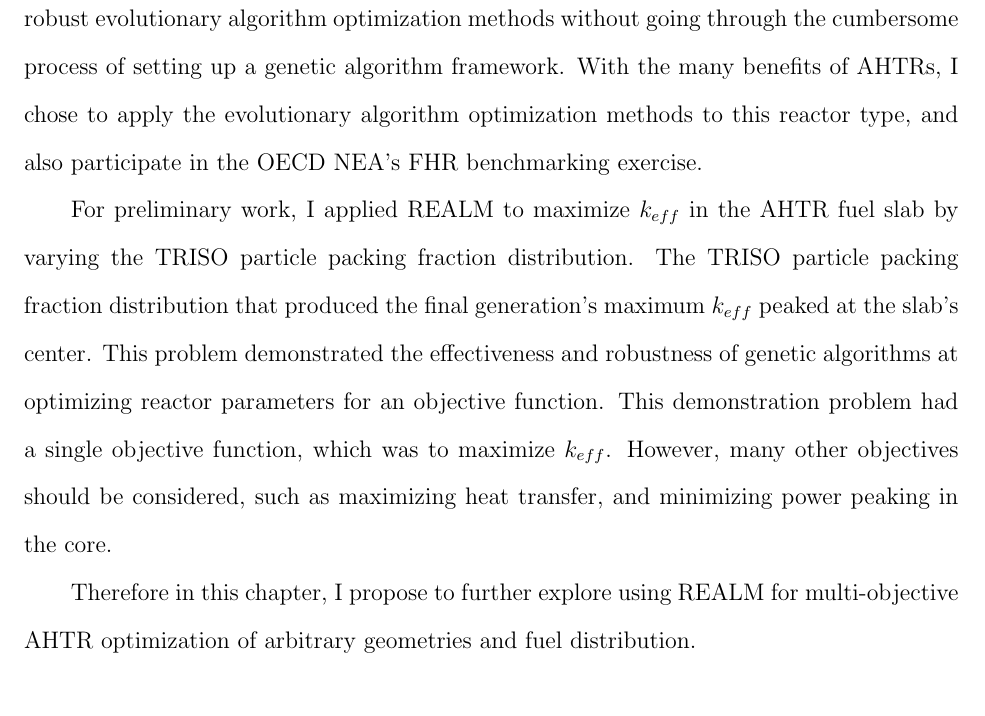
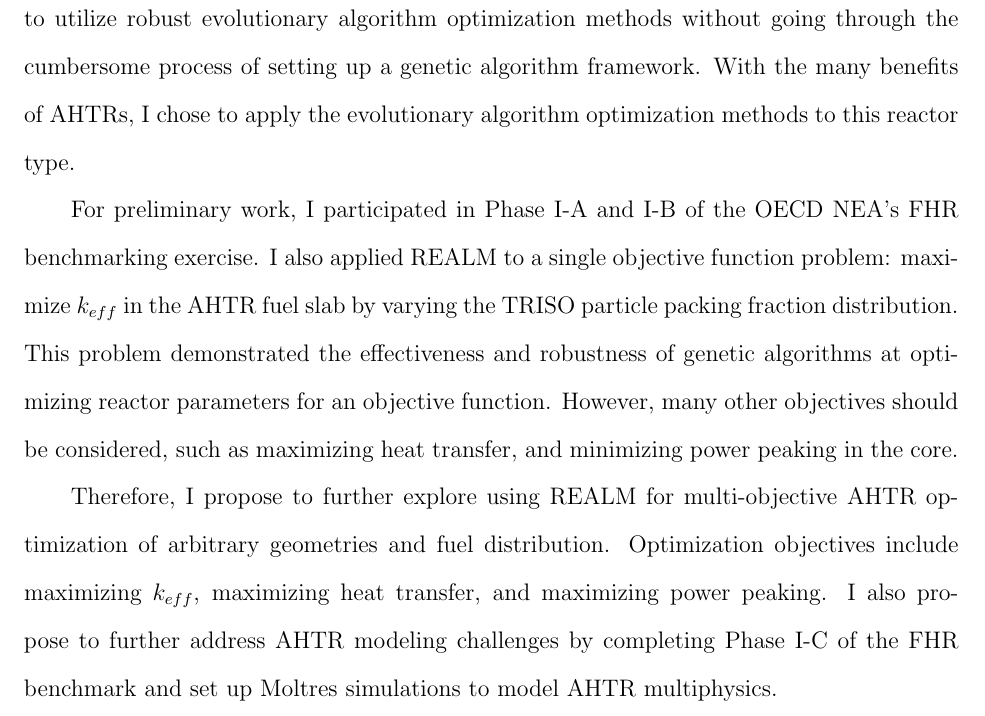
Before and after one commit to gwenchee/2021-chee-prelim, a LaTeX thesis (docs/2021-chee-prelim.tex, which reads docs/proposal.tex): part of page 96 of 105, cut so that both start at the same text. Compiled offline with pdfLaTeX.

Commit message:
progress

```diff
--- a/docs/proposal.tex
+++ b/docs/proposal.tex
@@ -248,20 +248,22 @@ The motivation for \gls{REALM} is to enable reactor designers to utilize
 robust evolutionary algorithm optimization methods without going
 through the cumbersome process of setting up a genetic algorithm framework.
 With the many benefits of \glspl{AHTR}, I chose to apply the evolutionary
-algorithm optimization methods to this reactor type, and also participate in
-the \gls{OECD} \gls{NEA}'s \gls{FHR} benchmarking exercise.
+algorithm optimization methods to this reactor type.
 
-For preliminary work, I applied \gls{REALM} to maximize $k_{eff}$
-in the \gls{AHTR} fuel slab by varying the \gls{TRISO} particle packing fraction
-distribution.
-The \gls{TRISO} particle packing fraction distribution that produced the final
-generation's maximum $k_{eff}$ peaked at the slab's center.
+For preliminary work, I participated in Phase I-A and I-B of the \gls{OECD}
+\gls{NEA}'s \gls{FHR} benchmarking exercise.
+I also applied \gls{REALM} to a single objective function problem: maximize
+$k_{eff}$ in the \gls{AHTR} fuel slab by varying the \gls{TRISO} particle
+packing fraction distribution.
 This problem demonstrated the effectiveness and robustness of genetic algorithms
 at optimizing reactor parameters for an objective function.
-This demonstration problem had a single objective function, which was to maximize
-$k_{eff}$.
 However, many other objectives should be considered, such as maximizing heat
 transfer, and minimizing power peaking in the core.
 
-Therefore in this chapter, I propose to further explore using REALM for
-multi-objective \gls{AHTR} optimization of arbitrary geometries and fuel distribution.
+Therefore, I propose to further explore using \gls{REALM} for multi-objective
+\gls{AHTR} optimization of arbitrary geometries and fuel distribution.
+Optimization objectives include maximizing $k_{eff}$, maximizing heat transfer,
+and maximizing power peaking.
+I also propose to further address \gls{AHTR} modeling challenges by completing
+Phase I-C of the \gls{FHR} benchmark and set up Moltres simulations to model
+\gls{AHTR} multiphysics.
```
Also changed, not shown: docs/proposal.tex (2 more changed lines).
